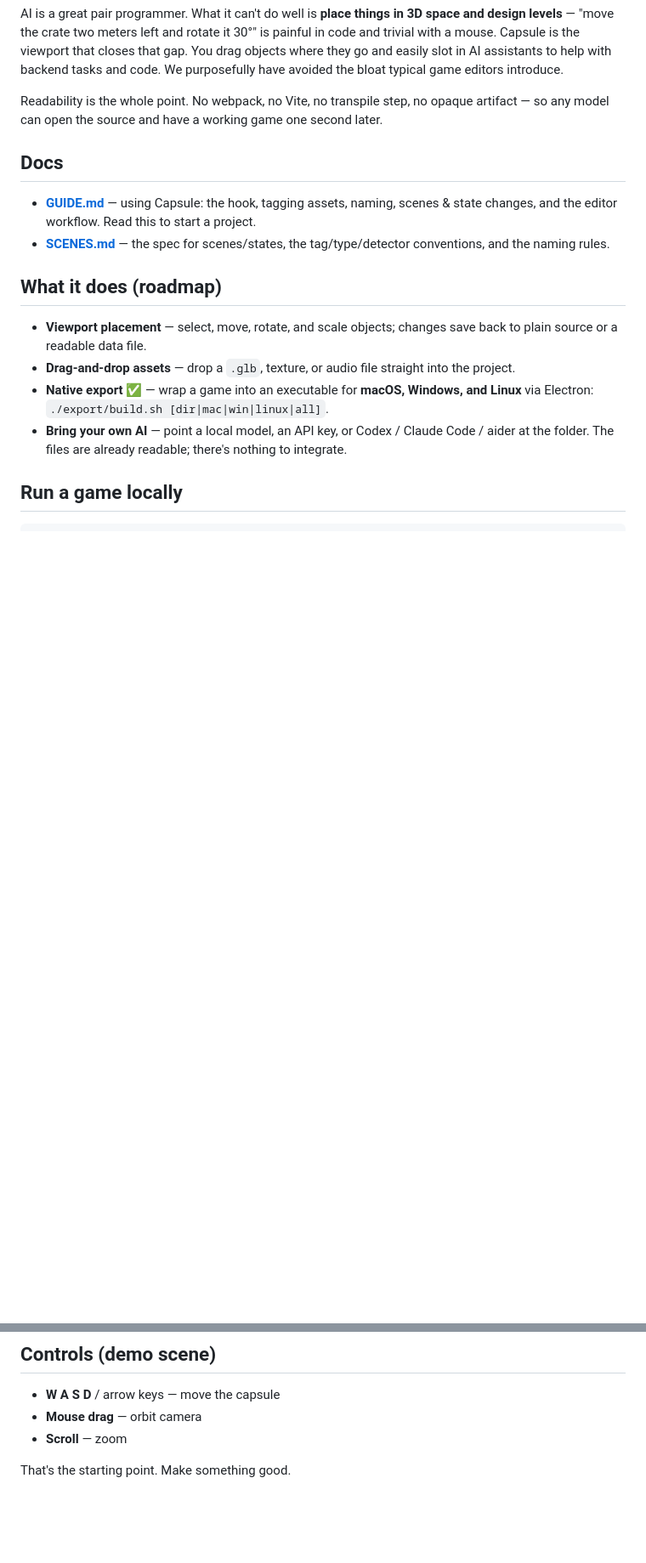
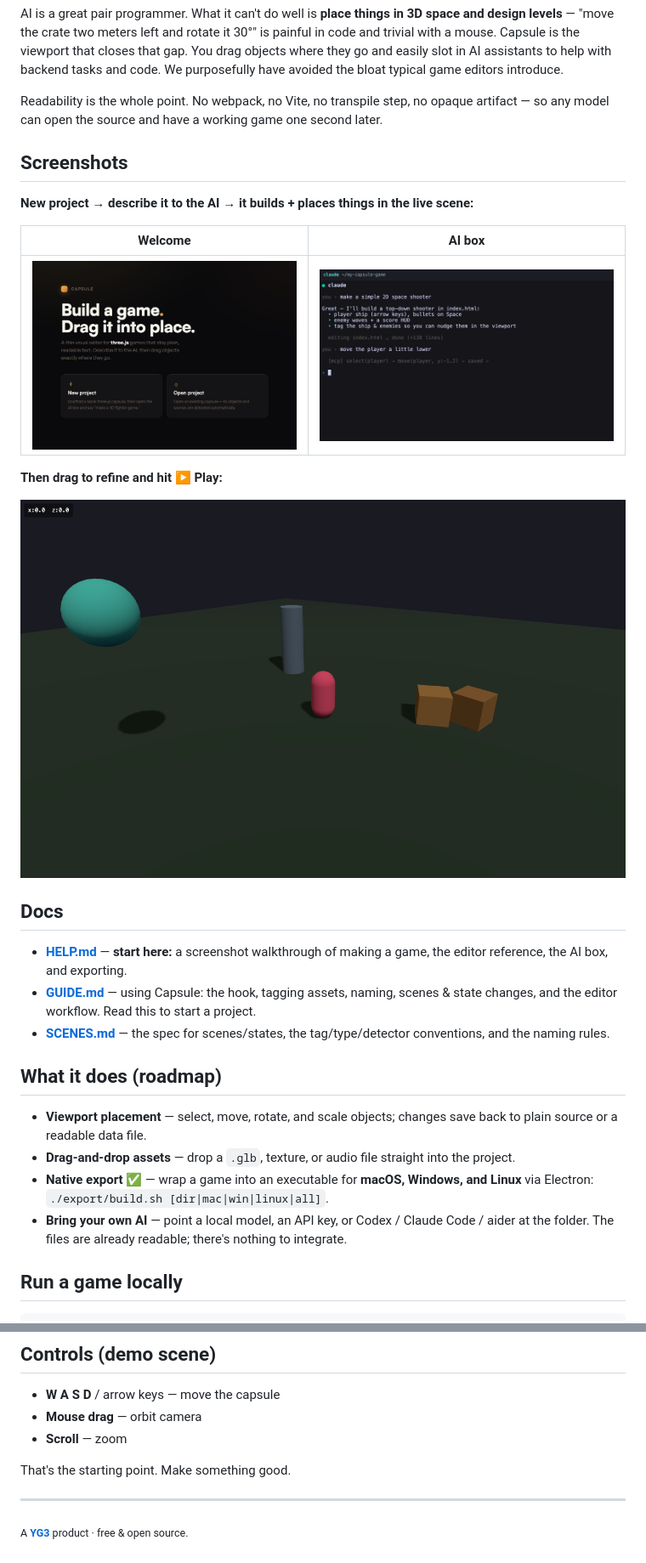
Before and after one commit to YG3-ai/Capsule, a Markdown page: README.md, 2 parts joined by grey strips. Shown at 85% size. Drawn GitHub-style; pictures changed too: docs/img/aibox.png (added), docs/img/game.png (added), docs/img/welcome.png (added); blank space fills up the shorter version.

```diff
--- a/README.md
+++ b/README.md
@@ -19,8 +21,22 @@ with a mouse. Capsule is the viewport that closes that gap. You drag objects whe
 Readability is the whole point. No webpack, no Vite, no transpile step, no opaque artifact — so
 any model can open the source and have a working game one second later.
 
+## Screenshots
+
+**New project → describe it to the AI → it builds + places things in the live scene:**
+
+| Welcome | AI box |
+|---|---|
+| ![Welcome screen](docs/img/welcome.png) | ![AI box](docs/img/aibox.png) |
+
+**Then drag to refine and hit ▶ Play:**
+
+![A running game](docs/img/game.png)
+
 ## Docs
 
+- **[HELP.md](HELP.md)** — **start here:** a screenshot walkthrough of making a game, the editor
+  reference, the AI box, and exporting.
 - **[GUIDE.md](GUIDE.md)** — using Capsule: the hook, tagging assets, naming, scenes & state
   changes, and the editor workflow. Read this to start a project.
 - **[SCENES.md](SCENES.md)** — the spec for scenes/states, the tag/type/detector conventions,
@@ -69,3 +85,7 @@ Multiple files are fine — split when it helps readability and modularity.
 - **Scroll** — zoom
 
 That's the starting point. Make something good.
+
+---
+
+<sub>A **[YG3](https://www.yg3.ai)** product · free &amp; open source.</sub>
```
Also changed, not shown: other parts of README.md (+2 -0 lines), HELP.md (added, +128 -0 lines), docs/img/editor.png (added), 5 other files.
